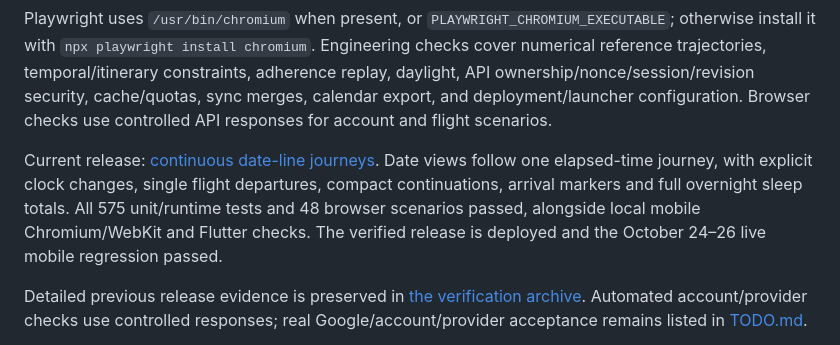
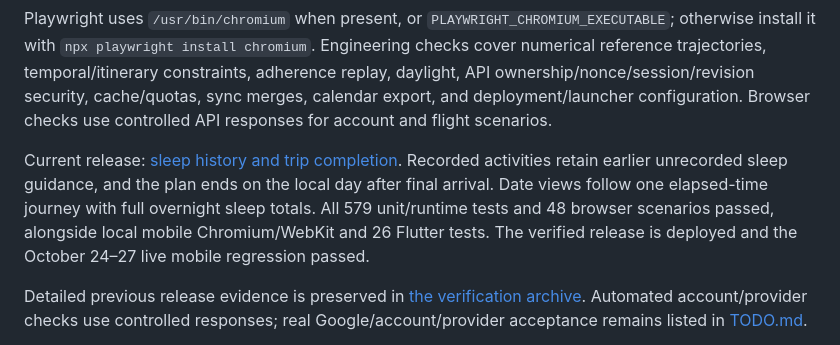
Before and after one commit to maniksurtani/rephase, a Markdown page: README.md, the part around the change. Drawn GitHub-style.

Commit message:
Record sleep history and trip completion release verification

```diff
--- a/README.md
+++ b/README.md
@@ -108,7 +108,7 @@ npm run test:e2e
 
 Playwright uses `/usr/bin/chromium` when present, or `PLAYWRIGHT_CHROMIUM_EXECUTABLE`; otherwise install it with `npx playwright install chromium`. Engineering checks cover numerical reference trajectories, temporal/itinerary constraints, adherence replay, daylight, API ownership/nonce/session/revision security, cache/quotas, sync merges, calendar export, and deployment/launcher configuration. Browser checks use controlled API responses for account and flight scenarios.
 
-Current release: [continuous date-line journeys](RELEASES.md). Date views follow one elapsed-time journey, with explicit clock changes, single flight departures, compact continuations, arrival markers and full overnight sleep totals. All 575 unit/runtime tests and 48 browser scenarios passed, alongside local mobile Chromium/WebKit and Flutter checks. The verified release is deployed and the October 24–26 live mobile regression passed.
+Current release: [sleep history and trip completion](RELEASES.md). Recorded activities retain earlier unrecorded sleep guidance, and the plan ends on the local day after final arrival. Date views follow one elapsed-time journey with full overnight sleep totals. All 579 unit/runtime tests and 48 browser scenarios passed, alongside local mobile Chromium/WebKit and 26 Flutter tests. The verified release is deployed and the October 24–27 live mobile regression passed.
 
 Detailed previous release evidence is preserved in [the verification archive](docs/archive/VERIFICATION-2026-10-16.md). Automated account/provider checks use controlled responses; real Google/account/provider acceptance remains listed in [TODO.md](TODO.md).
 
```
Also changed, not shown: RELEASES.md (+12 -0 lines), TODO.md (+1 -1 lines).
